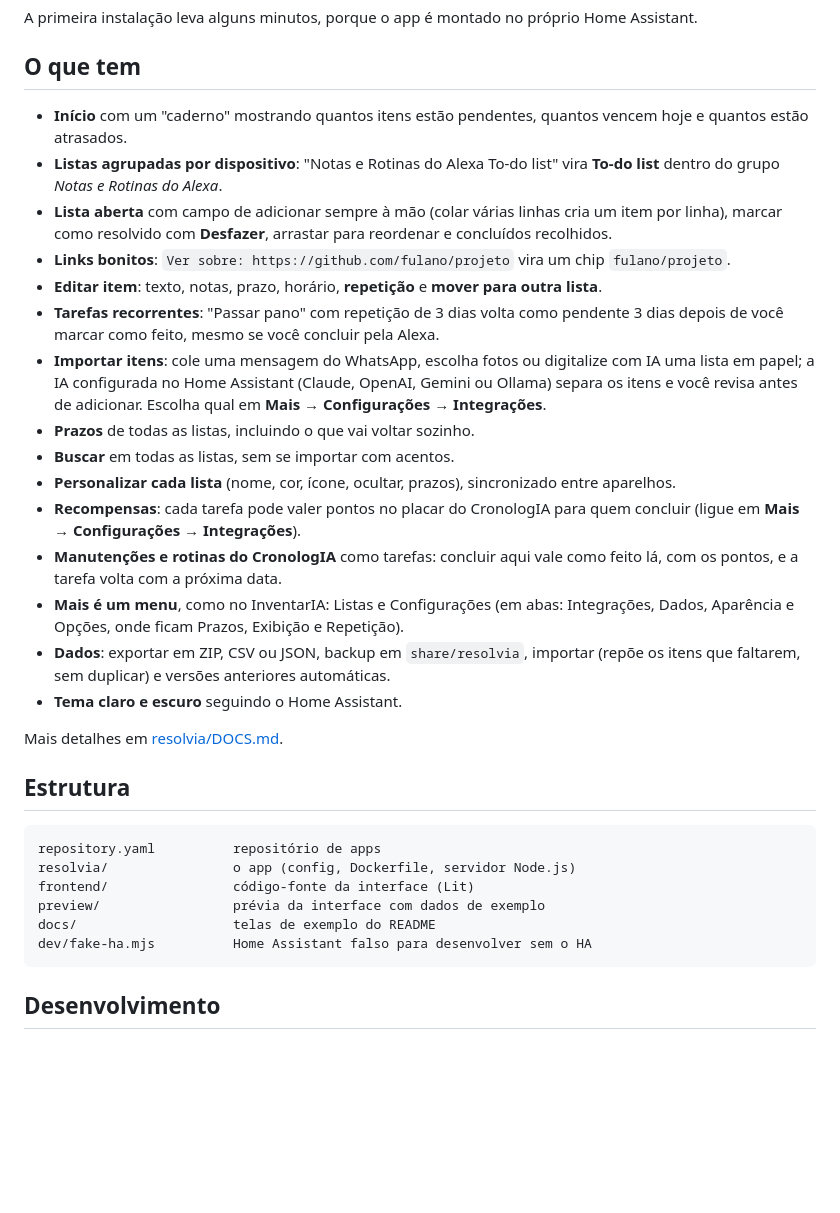
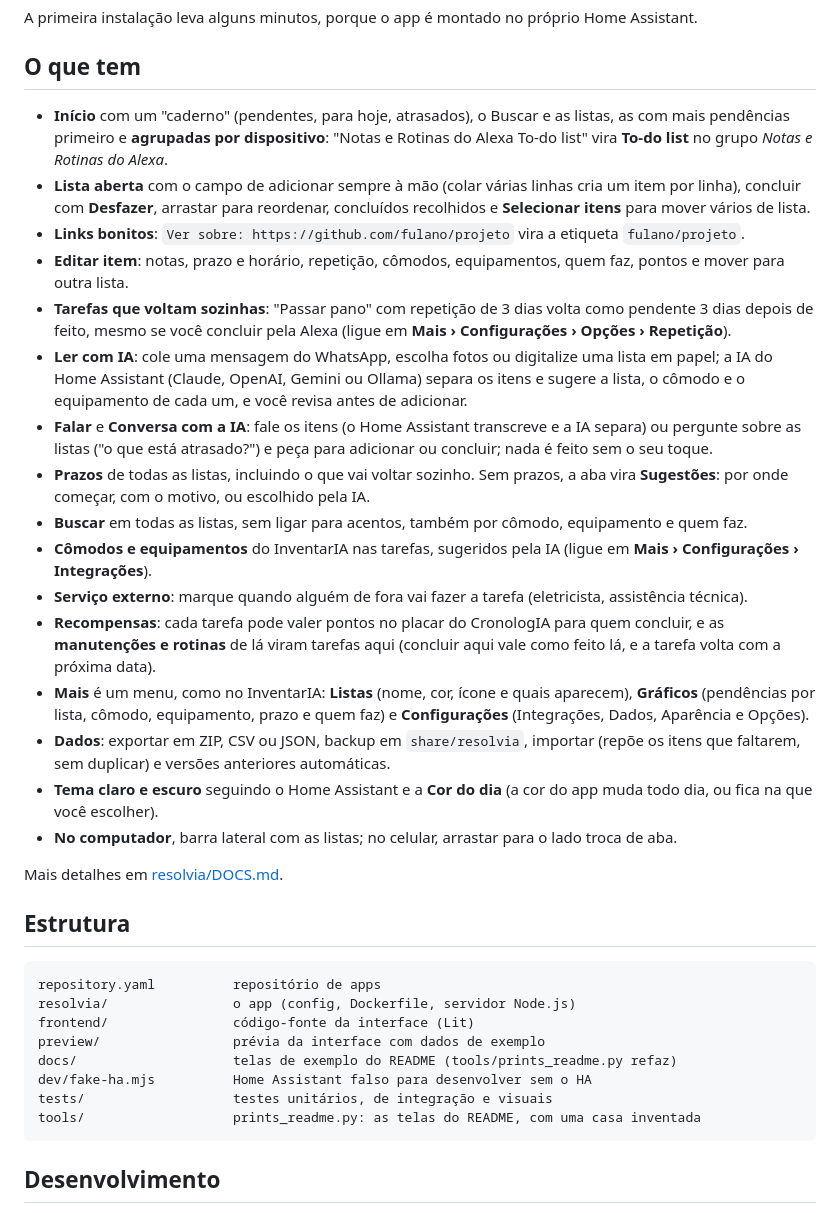
Before and after one commit to diegozapella63/resolvia-ha, a Markdown page: README.md, the part around one of its changes. Drawn GitHub-style; blank space fills up the shorter version.

````diff
--- a/README.md
+++ b/README.md
@@ -26,21 +26,22 @@ A primeira instalação leva alguns minutos, porque o app é montado no próprio
 
 ## O que tem
 
-- **Início** com um "caderno" mostrando quantos itens estão pendentes, quantos vencem hoje e quantos estão atrasados.
-- **Listas agrupadas por dispositivo**: "Notas e Rotinas do Alexa To-do list" vira **To-do list** dentro do grupo *Notas e Rotinas do Alexa*.
-- **Lista aberta** com campo de adicionar sempre à mão (colar várias linhas cria um item por linha), marcar como resolvido com **Desfazer**, arrastar para reordenar e concluídos recolhidos.
-- **Links bonitos**: `Ver sobre: https://github.com/fulano/projeto` vira um chip `fulano/projeto`.
-- **Editar item**: texto, notas, prazo, horário, **repetição** e **mover para outra lista**.
-- **Tarefas recorrentes**: "Passar pano" com repetição de 3 dias volta como pendente 3 dias depois de você marcar como feito, mesmo se você concluir pela Alexa.
-- **Importar itens**: cole uma mensagem do WhatsApp, escolha fotos ou digitalize com IA uma lista em papel; a IA configurada no Home Assistant (Claude, OpenAI, Gemini ou Ollama) separa os itens e você revisa antes de adicionar. Escolha qual em **Mais → Configurações → Integrações**.
-- **Prazos** de todas as listas, incluindo o que vai voltar sozinho.
-- **Buscar** em todas as listas, sem se importar com acentos.
-- **Personalizar cada lista** (nome, cor, ícone, ocultar, prazos), sincronizado entre aparelhos.
-- **Recompensas**: cada tarefa pode valer pontos no placar do CronologIA para quem concluir (ligue em **Mais → Configurações → Integrações**).
-- **Manutenções e rotinas do CronologIA** como tarefas: concluir aqui vale como feito lá, com os pontos, e a tarefa volta com a próxima data.
-- **Mais é um menu**, como no InventarIA: Listas e Configurações (em abas: Integrações, Dados, Aparência e Opções, onde ficam Prazos, Exibição e Repetição).
+- **Início** com um "caderno" (pendentes, para hoje, atrasados), o Buscar e as listas, as com mais pendências primeiro e **agrupadas por dispositivo**: "Notas e Rotinas do Alexa To-do list" vira **To-do list** no grupo *Notas e Rotinas do Alexa*.
+- **Lista aberta** com o campo de adicionar sempre à mão (colar várias linhas cria um item por linha), concluir com **Desfazer**, arrastar para reordenar, concluídos recolhidos e **Selecionar itens** para mover vários de lista.
+- **Links bonitos**: `Ver sobre: https://github.com/fulano/projeto` vira a etiqueta `fulano/projeto`.
+- **Editar item**: notas, prazo e horário, repetição, cômodos, equipamentos, quem faz, pontos e mover para outra lista.
+- **Tarefas que voltam sozinhas**: "Passar pano" com repetição de 3 dias volta como pendente 3 dias depois de feito, mesmo se você concluir pela Alexa (ligue em **Mais › Configurações › Opções › Repetição**).
+- **Ler com IA**: cole uma mensagem do WhatsApp, escolha fotos ou digitalize uma lista em papel; a IA do Home Assistant (Claude, OpenAI, Gemini ou Ollama) separa os itens e sugere a lista, o cômodo e o equipamento de cada um, e você revisa antes de adicionar.
+- **Falar** e **Conversa com a IA**: fale os itens (o Home Assistant transcreve e a IA separa) ou pergunte sobre as listas ("o que está atrasado?") e peça para adicionar ou concluir; nada é feito sem o seu toque.
+- **Prazos** de todas as listas, incluindo o que vai voltar sozinho. Sem prazos, a aba vira **Sugestões**: por onde começar, com o motivo, ou escolhido pela IA.
+- **Buscar** em todas as listas, sem ligar para acentos, também por cômodo, equipamento e quem faz.
+- **Cômodos e equipamentos** do InventarIA nas tarefas, sugeridos pela IA (ligue em **Mais › Configurações › Integrações**).
+- **Serviço externo**: marque quando alguém de fora vai fazer a tarefa (eletricista, assistência técnica).
+- **Recompensas**: cada tarefa pode valer pontos no placar do CronologIA para quem concluir, e as **manutenções e rotinas** de lá viram tarefas aqui (concluir aqui vale como feito lá, e a tarefa volta com a próxima data).
+- **Mais** é um menu, como no InventarIA: **Listas** (nome, cor, ícone e quais aparecem), **Gráficos** (pendências por lista, cômodo, equipamento, prazo e quem faz) e **Configurações** (Integrações, Dados, Aparência e Opções).
 - **Dados**: exportar em ZIP, CSV ou JSON, backup em `share/resolvia`, importar (repõe os itens que faltarem, sem duplicar) e versões anteriores automáticas.
-- **Tema claro e escuro** seguindo o Home Assistant.
+- **Tema claro e escuro** seguindo o Home Assistant e a **Cor do dia** (a cor do app muda todo dia, ou fica na que você escolher).
+- **No computador**, barra lateral com as listas; no celular, arrastar para o lado troca de aba.
 
 Mais detalhes em [resolvia/DOCS.md](resolvia/DOCS.md).
 
@@ -51,8 +52,10 @@ repository.yaml          repositório de apps
 resolvia/                o app (config, Dockerfile, servidor Node.js)
 frontend/                código-fonte da interface (Lit)
 preview/                 prévia da interface com dados de exemplo
-docs/                    telas de exemplo do README
+docs/                    telas de exemplo do README (tools/prints_readme.py refaz)
 dev/fake-ha.mjs          Home Assistant falso para desenvolver sem o HA
+tests/                   testes unitários, de integração e visuais
+tools/                   prints_readme.py: as telas do README, com uma casa inventada
 ```
 
 ## Desenvolvimento
````
Also changed, not shown: other parts of README.md (+7 -5 lines), AGENTS.md (+1 -0 lines), resolvia/DOCS.md (+46 -30 lines), docs/importar.png, docs/inicio.png, docs/item.png (added), docs/lista.png, docs/repetir.png (deleted), 1 other file.
